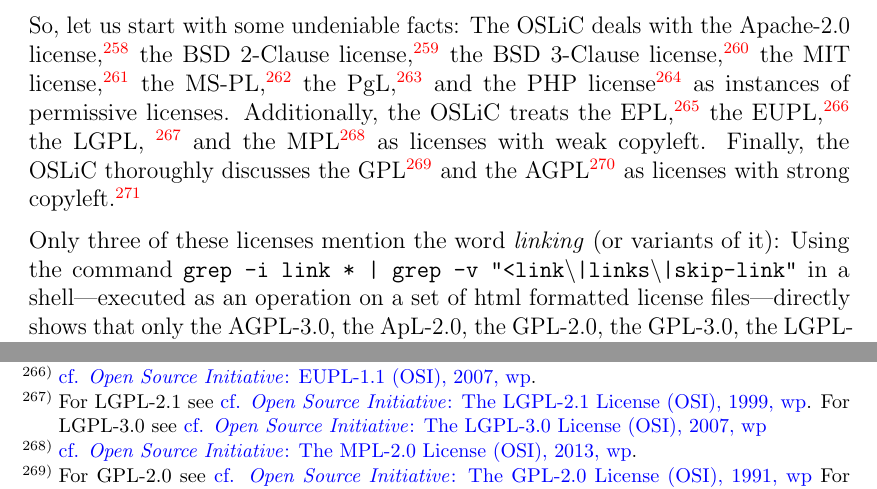
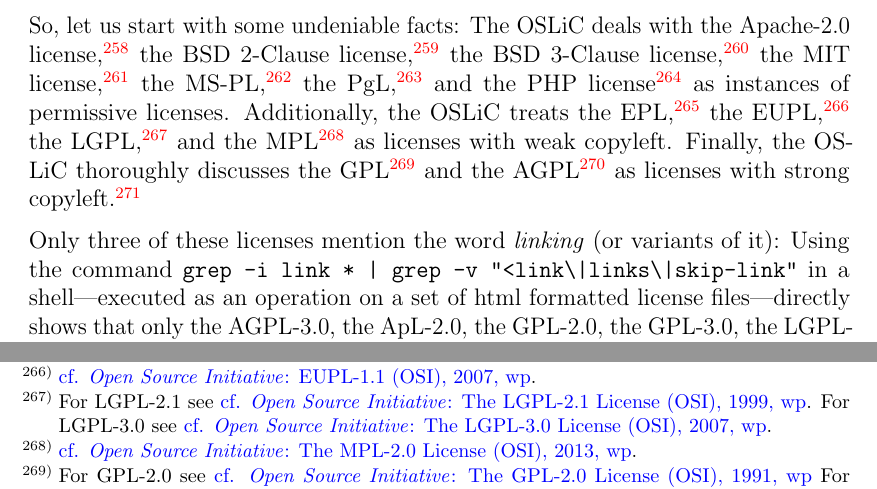
Before and after one commit to telekom/oslic, a LaTeX thesis (oslic.tex, which reads snippets/en/03C-osImportantMinorPoints/0302-noLinkDataInc.tex): two parts of page 60 of 296, joined at a grey line, cut so that both start at the same text. Compiled offline with pdfLaTeX.

Commit message:
Fix for backslash in typewriter text. Some typos in chapter 3.2 fixed.

```diff
--- a/snippets/en/03C-osImportantMinorPoints/0302-noLinkDataInc.tex
+++ b/snippets/en/03C-osImportantMinorPoints/0302-noLinkDataInc.tex
@@ -65,9 +65,9 @@
 Additionally, the \oslic{} treats
 the EPL,\citeEPL{}
 the EUPL,\citeEUPL{}
-the LGPL,
+the LGPL,%
   \footnote{For LGPL-2.1 see \cite[cf.][\nopage wp]{Lgpl21OsiLicense1999a}.
-  For LGPL-3.0 see \cite [cf.][\nopage wp]{Lgpl30OsiLicense2007a} }
+  For LGPL-3.0 see \cite [cf.][\nopage wp]{Lgpl30OsiLicense2007a}.}
 and the MPL\citeMPL{}
 as licenses with weak copyleft. Finally, the \oslic{} thoroughly discusses
 the GPL%
@@ -79,9 +79,13 @@
     \oslic{} directory `licenses.' They have been downloaded from the
     OSI pages. All of the following statements refer to these files.}
 
+% Backslash in typewriter type for OT1/T2;
+% \textbackslash will substitute a non-tt backslash
+\newcommand{\ttbs}{\symbol{'134}}
+
 Only three of these licenses mention the word \emph{linking} (or variants of
 it): Using the command \texttt{grep -i link * | grep -v
-"<link\textbackslash{}|links\textbackslash{}|skip-link"} in a shell---executed
+"<link\ttbs|links\ttbs|skip-link"} in a shell---executed
 as an operation on a set of html formatted license files---directly shows that
 only the AGPL-3.0, the ApL-2.0, the GPL-2.0, the GPL-3.0, the LGPL-2.1 and the
 LGPL-3.0 are using mutations of the word \emph{linking}. Additionally, the
```
